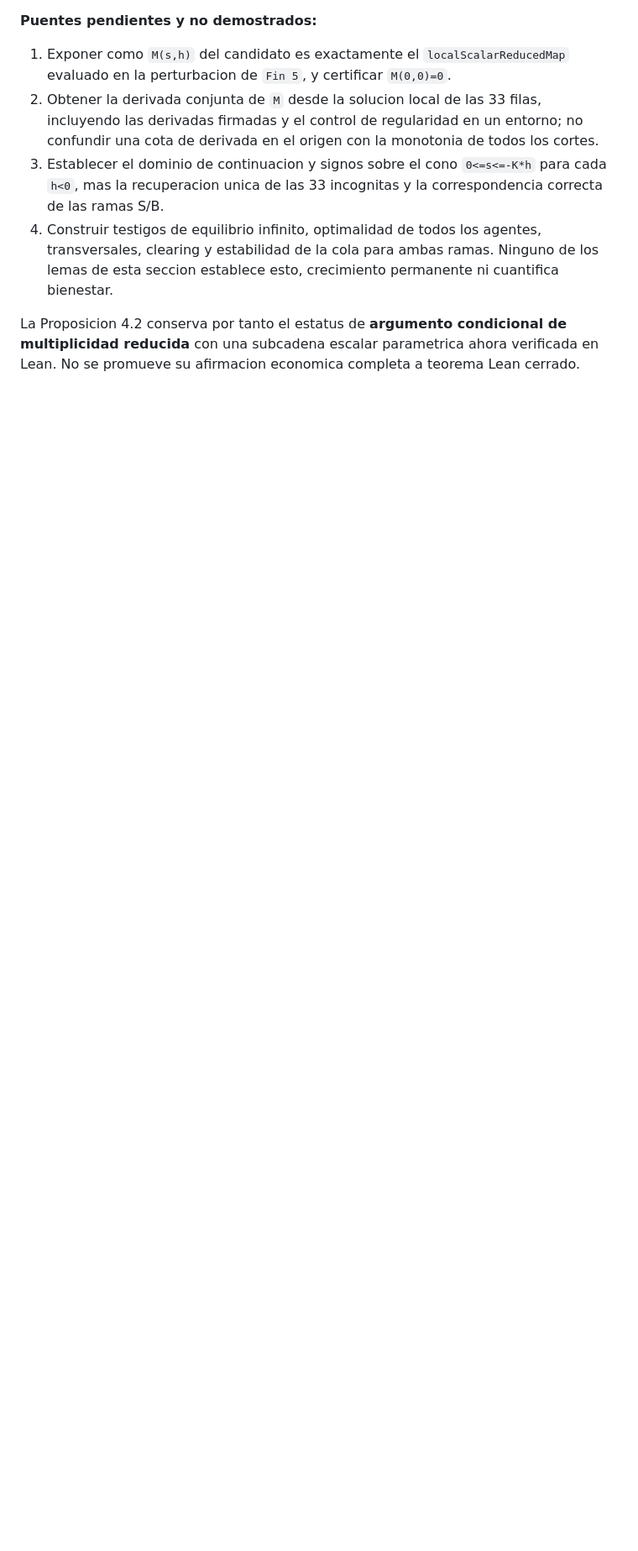
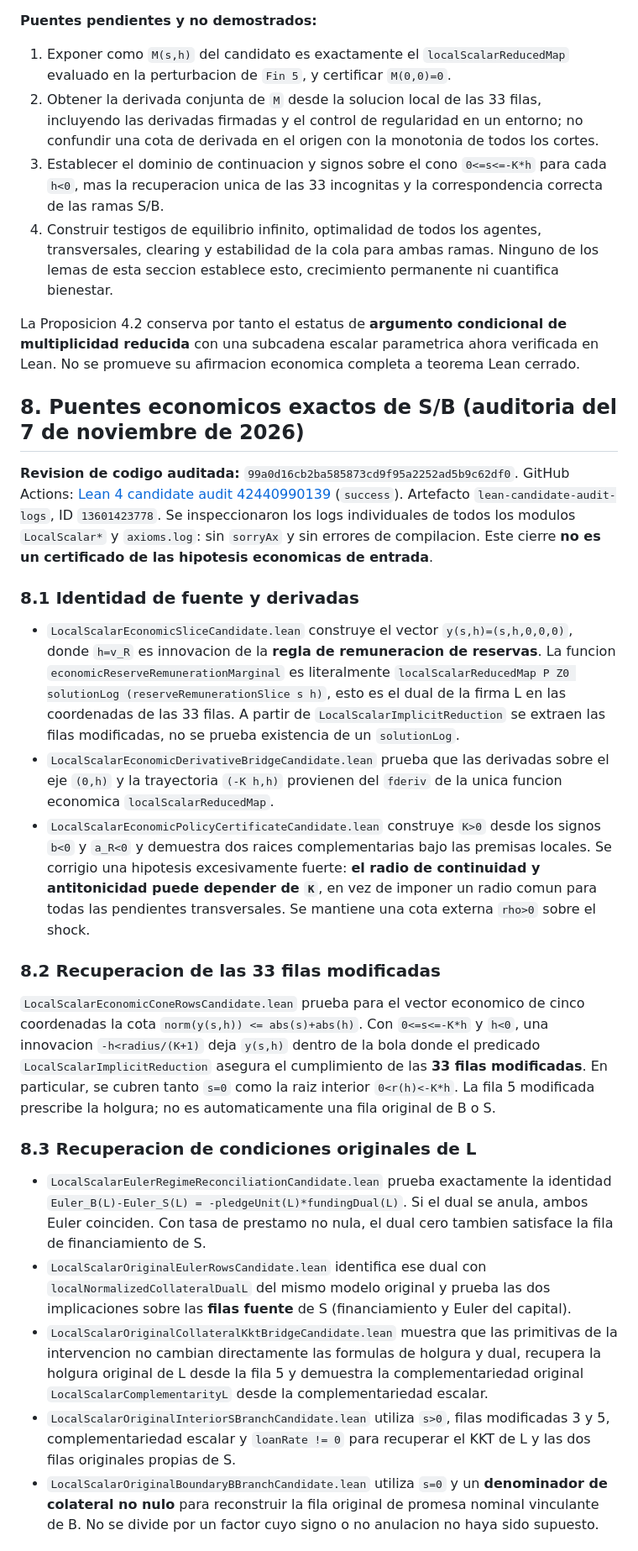
Before and after one commit to alejandroventuraventurameza-tech/ai-project, a Markdown page: docs/PUENTE_REDUCIDO_EQUILIBRIO.md, the part around one of its changes. Shown at 84% size. Rendered like a GitHub page; blank space fills up the shorter version.

Commit message:
docs(lean): ledger of audited economic S/B bridges, proof scope and remaining witnesses

```diff
--- a/docs/PUENTE_REDUCIDO_EQUILIBRIO.md
+++ b/docs/PUENTE_REDUCIDO_EQUILIBRIO.md
@@ -160,3 +160,78 @@ La Proposicion 4.2 conserva por tanto el estatus de
 **argumento condicional de multiplicidad reducida** con una
 subcadena escalar parametrica ahora verificada en Lean. No se
 promueve su afirmacion economica completa a teorema Lean cerrado.
+
+## 8. Puentes economicos exactos de S/B (auditoria del 7 de noviembre de 2026)
+
+**Revision de codigo auditada:** `99a0d16cb2ba585873cd9f95a2252ad5b9c62df0`.
+GitHub Actions:
+[Lean 4 candidate audit 42440990139](https://github.com/alejandroventuraventurameza-tech/ai-project/actions/runs/42440990139)
+(`success`).
+Artefacto `lean-candidate-audit-logs`, ID `13601423778`.
+Se inspeccionaron los logs individuales de todos los modulos `LocalScalar*`
+y `axioms.log`: sin `sorryAx` y sin errores de compilacion.
+Este cierre **no es un certificado de las hipotesis economicas de entrada**.
+
+### 8.1 Identidad de fuente y derivadas
+
+- `LocalScalarEconomicSliceCandidate.lean` construye el vector
+  `y(s,h)=(s,h,0,0,0)`, donde `h=v_R` es innovacion de la
+  **regla de remuneracion de reservas**. La funcion
+  `economicReserveRemunerationMarginal` es literalmente
+  `localScalarReducedMap P Z0 solutionLog (reserveRemunerationSlice s h)`,
+  esto es el dual de la firma L en las coordenadas de las 33 filas.
+  A partir de `LocalScalarImplicitReduction` se extraen las filas
+  modificadas, no se prueba existencia de un `solutionLog`.
+- `LocalScalarEconomicDerivativeBridgeCandidate.lean` prueba que
+  las derivadas sobre el eje `(0,h)` y la trayectoria
+  `(-K h,h)` provienen del `fderiv` de la unica funcion
+  economica `localScalarReducedMap`.
+- `LocalScalarEconomicPolicyCertificateCandidate.lean` construye
+  `K>0` desde los signos `b<0` y `a_R<0` y demuestra
+  dos raices complementarias bajo las premisas locales. Se corrigio
+  una hipotesis excesivamente fuerte: **el radio de continuidad y
+  antitonicidad puede depender de `K`**, en vez de imponer un
+  radio comun para todas las pendientes transversales. Se mantiene
+  una cota externa `rho>0` sobre el shock.
+
+### 8.2 Recuperacion de las 33 filas modificadas
+
+`LocalScalarEconomicConeRowsCandidate.lean` prueba para el
+vector economico de cinco coordenadas la cota
+`norm(y(s,h)) <= abs(s)+abs(h)`.
+Con `0<=s<=-K*h` y `h<0`, una innovacion
+`-h<radius/(K+1)` deja `y(s,h)` dentro de la bola
+donde el predicado `LocalScalarImplicitReduction` asegura el
+cumplimiento de las **33 filas modificadas**.
+En particular, se cubren tanto `s=0` como la raiz
+interior `0<r(h)<-K*h`. La fila 5 modificada prescribe
+la holgura; no es automaticamente una fila original de B o S.
+
+### 8.3 Recuperacion de condiciones originales de L
+
+- `LocalScalarEulerRegimeReconciliationCandidate.lean` prueba
+  exactamente la identidad
+  `Euler_B(L)-Euler_S(L) = -pledgeUnit(L)*fundingDual(L)`.
+  Si el dual se anula, ambos Euler coinciden. Con tasa de
+  prestamo no nula, el dual cero tambien satisface la fila
+  de financiamiento de S.
+- `LocalScalarOriginalEulerRowsCandidate.lean` identifica ese
+  dual con `localNormalizedCollateralDualL` del mismo modelo
+  original y prueba las dos implicaciones sobre las **filas fuente**
+  de S (financiamiento y Euler del capital).
+- `LocalScalarOriginalCollateralKktBridgeCandidate.lean`
+  muestra que las primitivas de la intervencion no cambian
+  directamente las formulas de holgura y dual, recupera la
+  holgura original de L desde la fila 5 y demuestra la
+  complementariedad original `LocalScalarComplementarityL`
+  desde la complementariedad escalar.
+- `LocalScalarOriginalInteriorSBranchCandidate.lean`
+  utiliza `s>0`, filas modificadas 3 y 5, complementariedad
+  escalar y `loanRate != 0` para recuperar el KKT de L y
+  las dos filas originales propias de S.
+- `LocalScalarOriginalBoundaryBBranchCandidate.lean`
+  utiliza `s=0` y un **denominador de colateral no nulo**
+  para reconstruir la fila original de promesa nominal
+  vinculante de B. No se divide por un factor cuyo signo
+  o no anulacion no haya sido supuesto.
+
```
Also changed, not shown: other parts of docs/PUENTE_REDUCIDO_EQUILIBRIO.md (+33 -0 lines).
